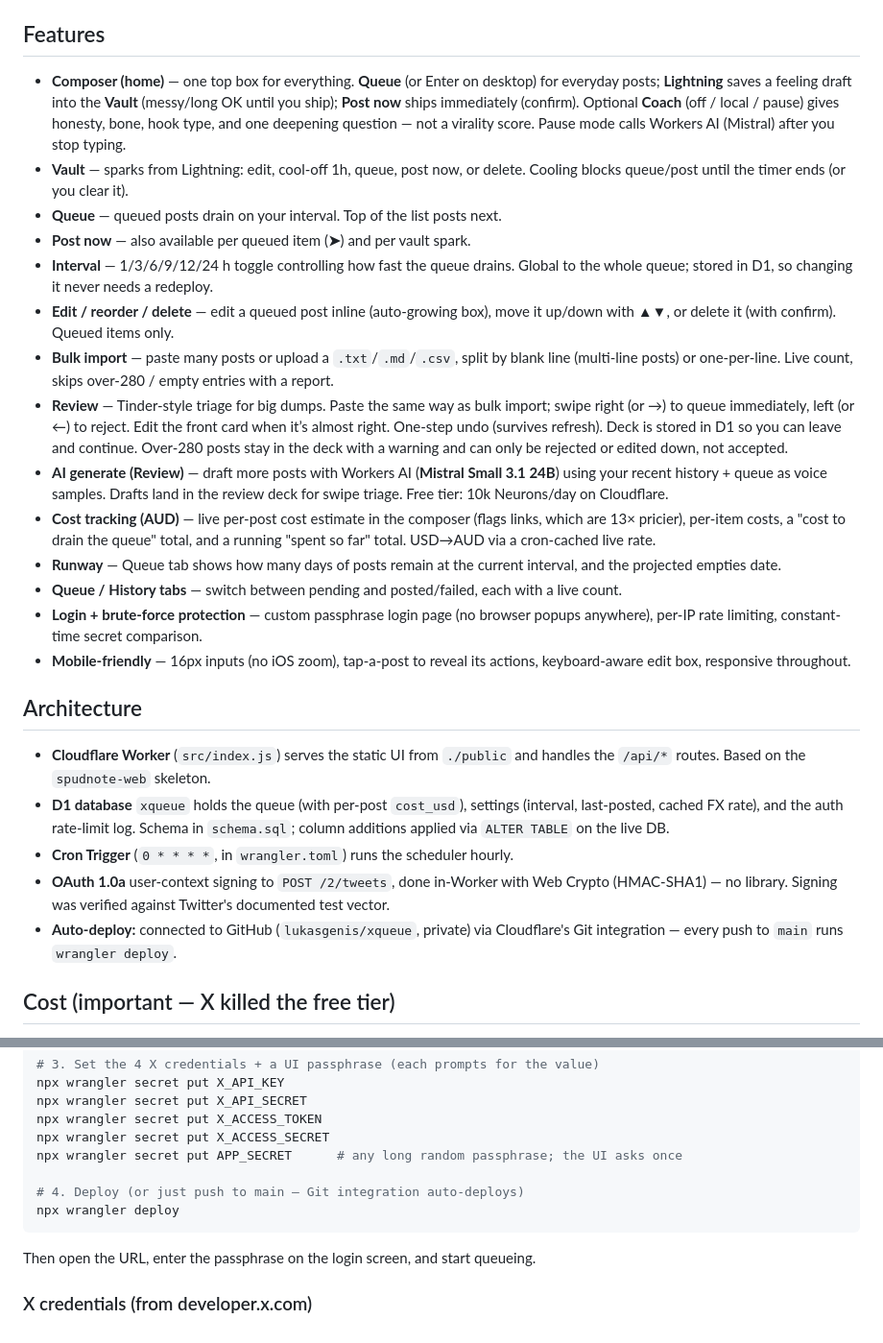
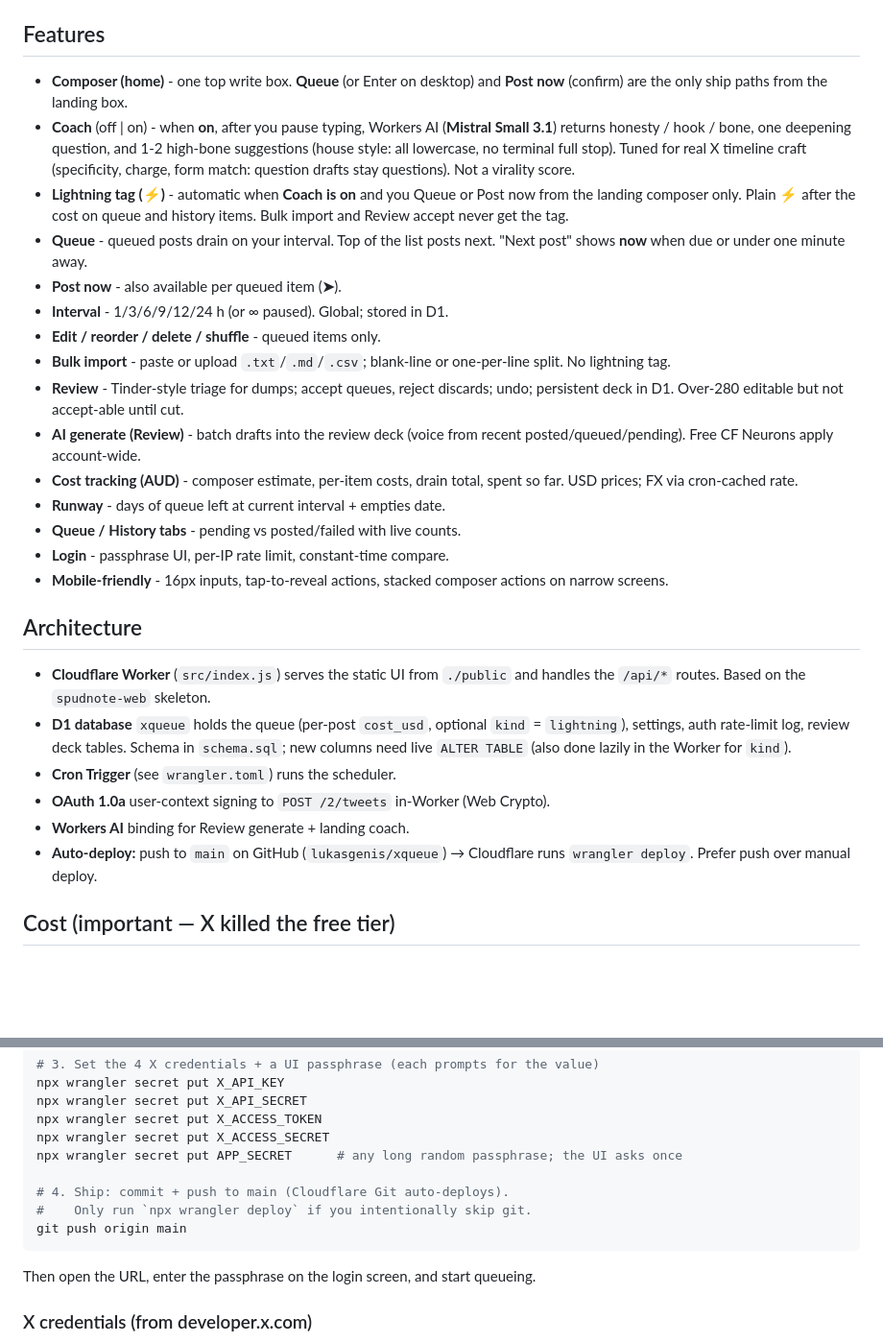
Before and after one commit to lukasgenis/xqueue, a Markdown page: README.md, 2 parts joined by grey strips. Shown at 96% size. GitHub-like rendering; blank space fills up the shorter version.

Commit message:
Refresh README and CLAUDE.md for current composer, coach, and lightning.
Drop vault/neuron-meter docs; document coach-on lightning, deploy-via-git,
and X-native coach behavior.

````diff
--- a/README.md
+++ b/README.md
@@ -9,56 +9,48 @@ Mac-mini dependency, always on.
 
 ## Features
 
-- **Composer (home)** — one top box for everything. **Queue** (or Enter on
-  desktop) for everyday posts; **Lightning** saves a feeling draft into the
-  **Vault** (messy/long OK until you ship); **Post now** ships immediately
-  (confirm). Optional **Coach** (off / local / pause) gives honesty, bone,
-  hook type, and one deepening question — not a virality score. Pause mode
-  calls Workers AI (Mistral) after you stop typing.
-- **Vault** — sparks from Lightning: edit, cool-off 1h, queue, post now, or
-  delete. Cooling blocks queue/post until the timer ends (or you clear it).
-- **Queue** — queued posts drain on your interval. Top of the list posts next.
-- **Post now** — also available per queued item (**➤**) and per vault spark.
-- **Interval** — 1/3/6/9/12/24 h toggle controlling how fast the queue drains.
-  Global to the whole queue; stored in D1, so changing it never needs a redeploy.
-- **Edit / reorder / delete** — edit a queued post inline (auto-growing box),
-  move it up/down with ▲▼, or delete it (with confirm). Queued items only.
-- **Bulk import** — paste many posts or upload a `.txt`/`.md`/`.csv`, split by
-  blank line (multi-line posts) or one-per-line. Live count, skips over-280 /
-  empty entries with a report.
-- **Review** — Tinder-style triage for big dumps. Paste the same way as bulk
-  import; swipe right (or →) to queue immediately, left (or ←) to reject. Edit
-  the front card when it’s almost right. One-step undo (survives refresh). Deck
-  is stored in D1 so you can leave and continue. Over-280 posts stay in the deck
-  with a warning and can only be rejected or edited down, not accepted.
-- **AI generate (Review)** — draft more posts with Workers AI (**Mistral Small
-  3.1 24B**) using your recent history + queue as voice samples. Drafts land in
-  the review deck for swipe triage. Free tier: 10k Neurons/day on Cloudflare.
-- **Cost tracking (AUD)** — live per-post cost estimate in the composer (flags
-  links, which are 13× pricier), per-item costs, a "cost to drain the queue"
-  total, and a running "spent so far" total. USD→AUD via a cron-cached live rate.
-- **Runway** — Queue tab shows how many days of posts remain at the current
-  interval, and the projected empties date.
-- **Queue / History tabs** — switch between pending and posted/failed, each with
-  a live count.
-- **Login + brute-force protection** — custom passphrase login page (no browser
-  popups anywhere), per-IP rate limiting, constant-time secret comparison.
-- **Mobile-friendly** — 16px inputs (no iOS zoom), tap-a-post to reveal its
-  actions, keyboard-aware edit box, responsive throughout.
+- **Composer (home)** - one top write box. **Queue** (or Enter on desktop) and
+  **Post now** (confirm) are the only ship paths from the landing box.
+- **Coach** (off | on) - when **on**, after you pause typing, Workers AI
+  (**Mistral Small 3.1**) returns honesty / hook / bone, one deepening
+  question, and 1-2 high-bone suggestions (house style: all lowercase, no
+  terminal full stop). Tuned for real X timeline craft (specificity, charge,
+  form match: question drafts stay questions). Not a virality score.
+- **Lightning tag (⚡)** - automatic when **Coach is on** and you Queue or Post
+  now from the landing composer only. Plain ⚡ after the cost on queue and
+  history items. Bulk import and Review accept never get the tag.
+- **Queue** - queued posts drain on your interval. Top of the list posts next.
+  "Next post" shows **now** when due or under one minute away.
+- **Post now** - also available per queued item (**➤**).
+- **Interval** - 1/3/6/9/12/24 h (or ∞ paused). Global; stored in D1.
+- **Edit / reorder / delete / shuffle** - queued items only.
+- **Bulk import** - paste or upload `.txt`/`.md`/`.csv`; blank-line or
+  one-per-line split. No lightning tag.
+- **Review** - Tinder-style triage for dumps; accept queues, reject discards;
+  undo; persistent deck in D1. Over-280 editable but not accept-able until cut.
+- **AI generate (Review)** - batch drafts into the review deck (voice from
+  recent posted/queued/pending). Free CF Neurons apply account-wide.
+- **Cost tracking (AUD)** - composer estimate, per-item costs, drain total,
+  spent so far. USD prices; FX via cron-cached rate.
+- **Runway** - days of queue left at current interval + empties date.
+- **Queue / History tabs** - pending vs posted/failed with live counts.
+- **Login** - passphrase UI, per-IP rate limit, constant-time compare.
+- **Mobile-friendly** - 16px inputs, tap-to-reveal actions, stacked composer
+  actions on narrow screens.
 
 ## Architecture
 
 - **Cloudflare Worker** (`src/index.js`) serves the static UI from `./public` and
   handles the `/api/*` routes. Based on the `spudnote-web` skeleton.
-- **D1 database** `xqueue` holds the queue (with per-post `cost_usd`), settings
-  (interval, last-posted, cached FX rate), and the auth rate-limit log. Schema in
-  `schema.sql`; column additions applied via `ALTER TABLE` on the live DB.
-- **Cron Trigger** (`0 * * * *`, in `wrangler.toml`) runs the scheduler hourly.
-- **OAuth 1.0a** user-context signing to `POST /2/tweets`, done in-Worker with
-  Web Crypto (HMAC-SHA1) — no library. Signing was verified against Twitter's
-  documented test vector.
-- **Auto-deploy:** connected to GitHub (`lukasgenis/xqueue`, private) via
-  Cloudflare's Git integration — every push to `main` runs `wrangler deploy`.
+- **D1 database** `xqueue` holds the queue (per-post `cost_usd`, optional
+  `kind` = `lightning`), settings, auth rate-limit log, review deck tables.
+  Schema in `schema.sql`; new columns need live `ALTER TABLE` (also done lazily
+  in the Worker for `kind`).
+- **Cron Trigger** (see `wrangler.toml`) runs the scheduler.
+- **OAuth 1.0a** user-context signing to `POST /2/tweets` in-Worker (Web Crypto).
+- **Workers AI** binding for Review generate + landing coach.
+- **Auto-deploy:** push to `main` on GitHub (`lukasgenis/xqueue`) → Cloudflare
+  runs `wrangler deploy`. Prefer push over manual deploy.
 
 ## Cost (important — X killed the free tier)
 
@@ -92,8 +84,9 @@ npx wrangler secret put X_ACCESS_TOKEN
 npx wrangler secret put X_ACCESS_SECRET
 npx wrangler secret put APP_SECRET      # any long random passphrase; the UI asks once
 
-# 4. Deploy (or just push to main — Git integration auto-deploys)
-npx wrangler deploy
+# 4. Ship: commit + push to main (Cloudflare Git auto-deploys).
+#    Only run `npx wrangler deploy` if you intentionally skip git.
+git push origin main
 ```
 
 Then open the URL, enter the passphrase on the login screen, and start queueing.
````
Also changed, not shown: other parts of README.md (+13 -12 lines), CLAUDE.md (+43 -30 lines).
